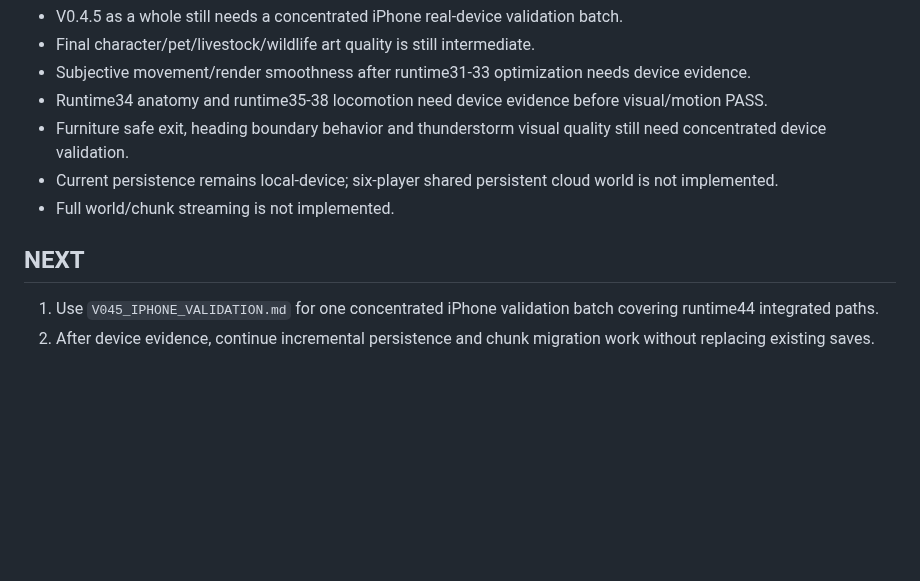
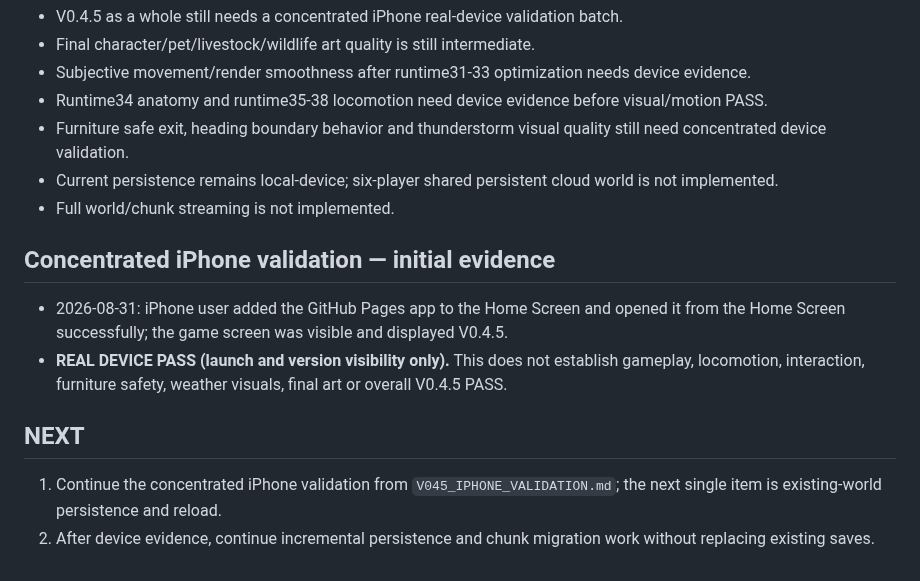
Before and after one commit to honbin002-design/-ag-cute-blocks, a Markdown page: CHECKPOINT_V04.md, the part around the change. GitHub-like rendering; blank space fills up the shorter version.

Commit message:
docs: record iPhone PWA launch evidence

```diff
--- a/CHECKPOINT_V04.md
+++ b/CHECKPOINT_V04.md
@@ -145,6 +145,10 @@ Active PWA cache: `ag-cute-blocks-v045-runtime44`
 - Current persistence remains local-device; six-player shared persistent cloud world is not implemented.
 - Full world/chunk streaming is not implemented.
 
+## Concentrated iPhone validation — initial evidence
+- 2026-08-31: iPhone user added the GitHub Pages app to the Home Screen and opened it from the Home Screen successfully; the game screen was visible and displayed V0.4.5.
+- **REAL DEVICE PASS (launch and version visibility only).** This does not establish gameplay, locomotion, interaction, furniture safety, weather visuals, final art or overall V0.4.5 PASS.
+
 ## NEXT
-1. Use `V045_IPHONE_VALIDATION.md` for one concentrated iPhone validation batch covering runtime44 integrated paths.
+1. Continue the concentrated iPhone validation from `V045_IPHONE_VALIDATION.md`; the next single item is existing-world persistence and reload.
 2. After device evidence, continue incremental persistence and chunk migration work without replacing existing saves.
```
